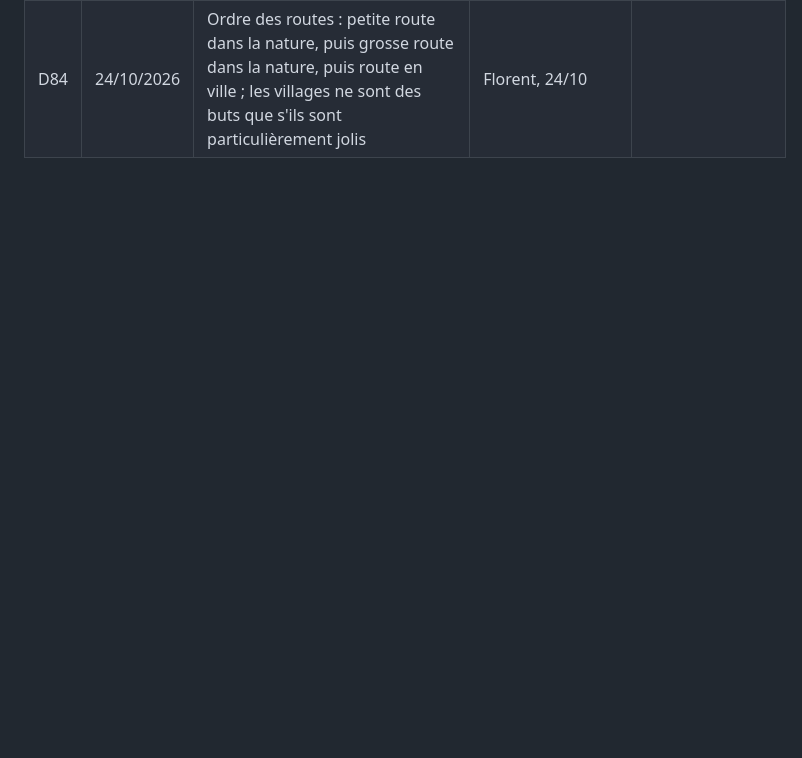
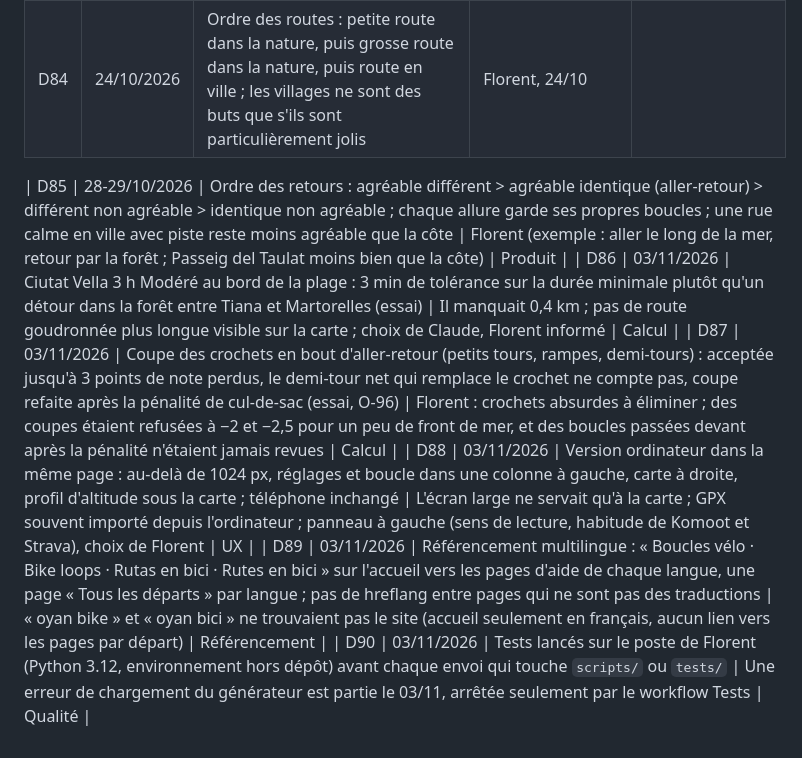
Before and after one commit to florentbedouret-lgtm/velo-loops, a Markdown page: docs/decisions.md, the part around the change. Drawn GitHub-style; blank space fills up the shorter version.

Commit message:
Décisions D85 à D90 (ordre des retours, tolérance de Ciutat Vella 3 h, coupe des crochets, version ordinateur, référencement multilingue, tests en local)

```diff
--- a/docs/decisions.md
+++ b/docs/decisions.md
@@ -88,3 +88,10 @@ Format : une ligne par décision. Ajouter en bas ; ne pas effacer — si une dé
 | D82 | 21/10/2026 | Remplace D80 : un aller-retour n'est gratuit que vers un lieu remarquable, un belvédère ou un sommet ; « piste » ou « montée » sans destination : retiré ou bouclé ; « nature » sans destination (bord de mer, rivière) : permis, 5 points, bouclé seulement si c'est mieux. La répétition n'est pénalisée que sur des routes ordinaires, au-delà de 5 % (essai) | Revue à l'aveugle : allers-retours 1er reproche, « pourquoi là ? » ; Florent préfère revenir le long de la mer plutôt que par une route différente mais pas agréable |
 | D83 | 24/10/2026 | Retenus pour la v19 après deux comparaisons à l'aveugle : le paquet (boucles publiées nettoyées, allers-retours sans but retirés, détours sans excuse, défauts presque éliminatoires) et la répétition pesée trois fois plus ; une option secondaire peut disparaître si elle garde un défaut | Paquet 9 mieux / 3 moins bien, répétition 7 / 1, 6 sur 6 hors revue ; 9 options perdues sur 12 ne manqueraient pas à Florent |
 | D84 | 24/10/2026 | Ordre des routes : petite route dans la nature, puis grosse route dans la nature, puis route en ville ; les villages ne sont des buts que s'ils sont particulièrement jolis | Florent, 24/10 |
+
+| D85 | 28-29/10/2026 | Ordre des retours : agréable différent > agréable identique (aller-retour) > différent non agréable > identique non agréable ; chaque allure garde ses propres boucles ; une rue calme en ville avec piste reste moins agréable que la côte | Florent (exemple : aller le long de la mer, retour par la forêt ; Passeig del Taulat moins bien que la côte) | Produit |
+| D86 | 03/11/2026 | Ciutat Vella 3 h Modéré au bord de la plage : 3 min de tolérance sur la durée minimale plutôt qu'un détour dans la forêt entre Tiana et Martorelles (essai) | Il manquait 0,4 km ; pas de route goudronnée plus longue visible sur la carte ; choix de Claude, Florent informé | Calcul |
+| D87 | 03/11/2026 | Coupe des crochets en bout d'aller-retour (petits tours, rampes, demi-tours) : acceptée jusqu'à 3 points de note perdus, le demi-tour net qui remplace le crochet ne compte pas, coupe refaite après la pénalité de cul-de-sac (essai, O-96) | Florent : crochets absurdes à éliminer ; des coupes étaient refusées à −2 et −2,5 pour un peu de front de mer, et des boucles passées devant après la pénalité n'étaient jamais revues | Calcul |
+| D88 | 03/11/2026 | Version ordinateur dans la même page : au-delà de 1024 px, réglages et boucle dans une colonne à gauche, carte à droite, profil d'altitude sous la carte ; téléphone inchangé | L'écran large ne servait qu'à la carte ; GPX souvent importé depuis l'ordinateur ; panneau à gauche (sens de lecture, habitude de Komoot et Strava), choix de Florent | UX |
+| D89 | 03/11/2026 | Référencement multilingue : « Boucles vélo · Bike loops · Rutas en bici · Rutes en bici » sur l'accueil vers les pages d'aide de chaque langue, une page « Tous les départs » par langue ; pas de hreflang entre pages qui ne sont pas des traductions | « oyan bike » et « oyan bici » ne trouvaient pas le site (accueil seulement en français, aucun lien vers les pages par départ) | Référencement |
+| D90 | 03/11/2026 | Tests lancés sur le poste de Florent (Python 3.12, environnement hors dépôt) avant chaque envoi qui touche `scripts/` ou `tests/` | Une erreur de chargement du générateur est partie le 03/11, arrêtée seulement par le workflow Tests | Qualité |
```
